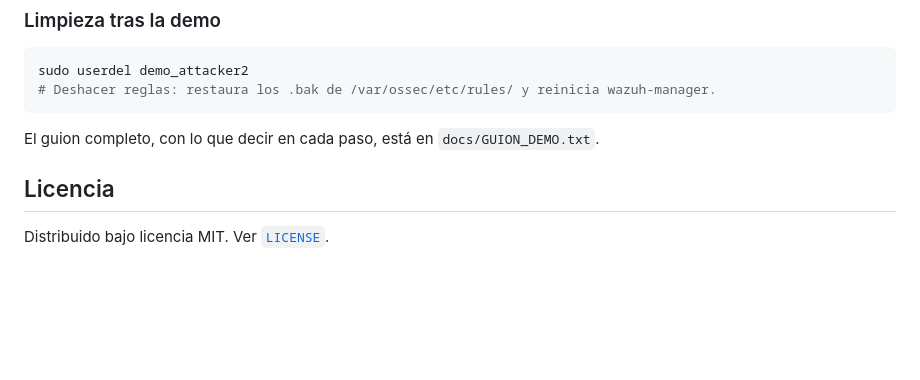
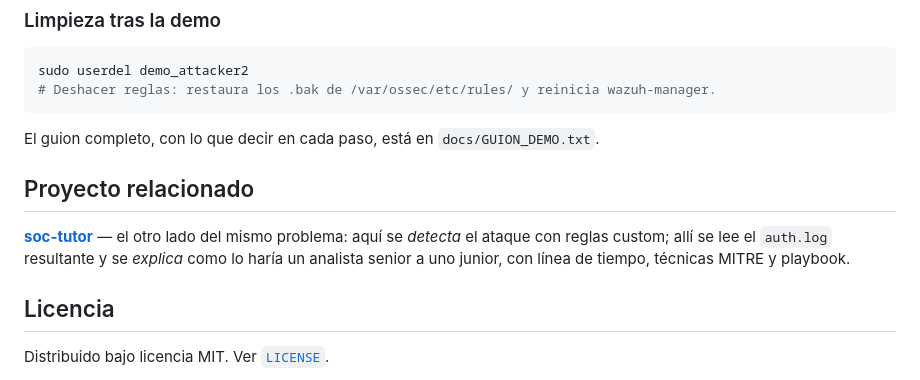
Before and after one commit to AnyelokDev/soc-purple-team-wazuh, a Markdown page: README.md, the part around the change. Drawn GitHub-style; blank space fills up the shorter version.

Commit message:
Enlazar el proyecto hermano en el README

```diff
--- a/README.md
+++ b/README.md
@@ -201,6 +201,12 @@ sudo userdel demo_attacker2
 
 El guion completo, con lo que decir en cada paso, está en `docs/GUION_DEMO.txt`.
 
+## Proyecto relacionado
+
+[**soc-tutor**](https://github.com/AnyelokDev/soc-tutor) — el otro lado del mismo problema: aquí
+se *detecta* el ataque con reglas custom; allí se lee el `auth.log` resultante y se *explica*
+como lo haría un analista senior a uno junior, con línea de tiempo, técnicas MITRE y playbook.
+
 ## Licencia
 
 Distribuido bajo licencia MIT. Ver [`LICENSE`](LICENSE).
```
